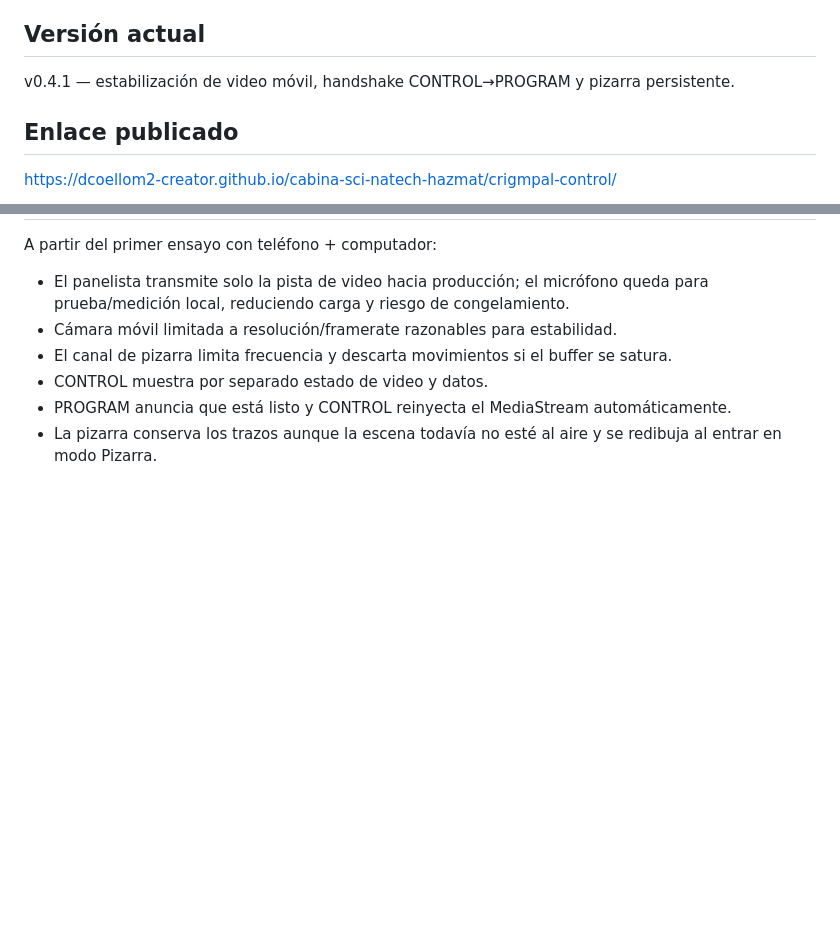
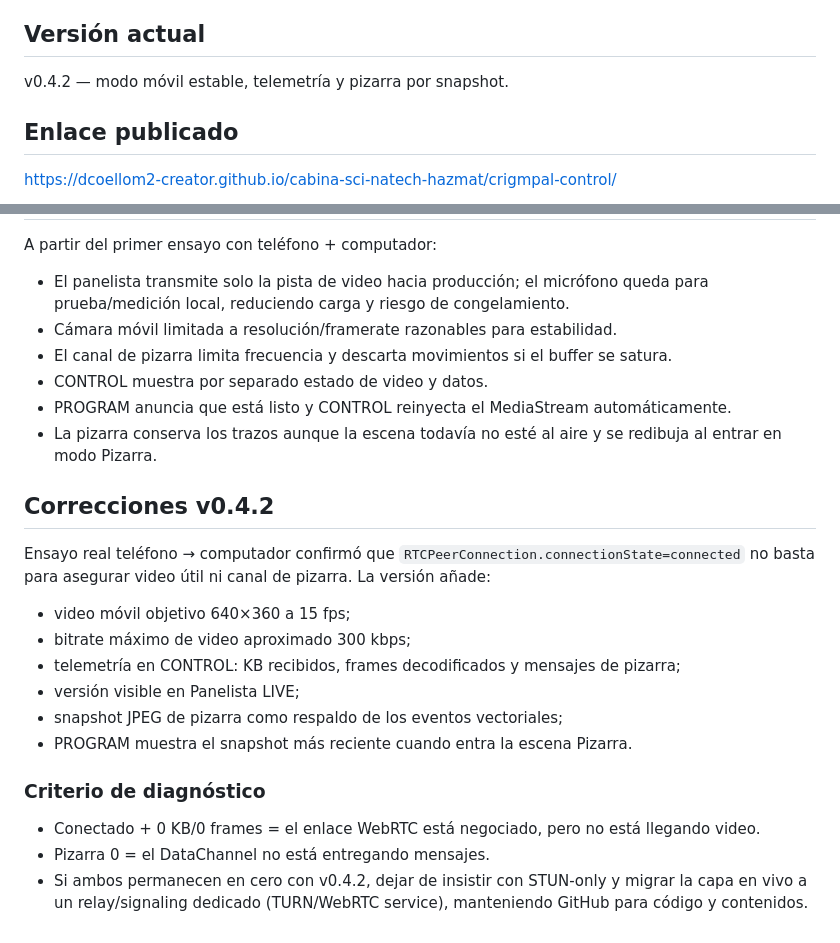
Before and after one commit to dcoellom2-creator/cabina-sci-natech-hazmat, a Markdown page: crigmpal-control/README.md, 2 parts joined by grey strips. GitHub-like rendering; blank space fills up the shorter version.

Commit message:
Documentar diagnóstico real y cambios v0.4.2

```diff
--- a/crigmpal-control/README.md
+++ b/crigmpal-control/README.md
@@ -3,7 +3,7 @@
 Aplicación web publicada con GitHub Pages para conducir eventos técnicos con una experiencia distinta para administrador y panelistas.
 
 ## Versión actual
-v0.4.1 — estabilización de video móvil, handshake CONTROL→PROGRAM y pizarra persistente.
+v0.4.2 — modo móvil estable, telemetría y pizarra por snapshot.
 
 ## Enlace publicado
 https://dcoellom2-creator.github.io/cabina-sci-natech-hazmat/crigmpal-control/
@@ -83,3 +83,18 @@ A partir del primer ensayo con teléfono + computador:
 - CONTROL muestra por separado estado de video y datos.
 - PROGRAM anuncia que está listo y CONTROL reinyecta el MediaStream automáticamente.
 - La pizarra conserva los trazos aunque la escena todavía no esté al aire y se redibuja al entrar en modo Pizarra.
+
+
+## Correcciones v0.4.2
+Ensayo real teléfono → computador confirmó que `RTCPeerConnection.connectionState=connected` no basta para asegurar video útil ni canal de pizarra. La versión añade:
+- video móvil objetivo 640×360 a 15 fps;
+- bitrate máximo de video aproximado 300 kbps;
+- telemetría en CONTROL: KB recibidos, frames decodificados y mensajes de pizarra;
+- versión visible en Panelista LIVE;
+- snapshot JPEG de pizarra como respaldo de los eventos vectoriales;
+- PROGRAM muestra el snapshot más reciente cuando entra la escena Pizarra.
+
+### Criterio de diagnóstico
+- Conectado + 0 KB/0 frames = el enlace WebRTC está negociado, pero no está llegando video.
+- Pizarra 0 = el DataChannel no está entregando mensajes.
+- Si ambos permanecen en cero con v0.4.2, dejar de insistir con STUN-only y migrar la capa en vivo a un relay/signaling dedicado (TURN/WebRTC service), manteniendo GitHub para código y contenidos.
```
